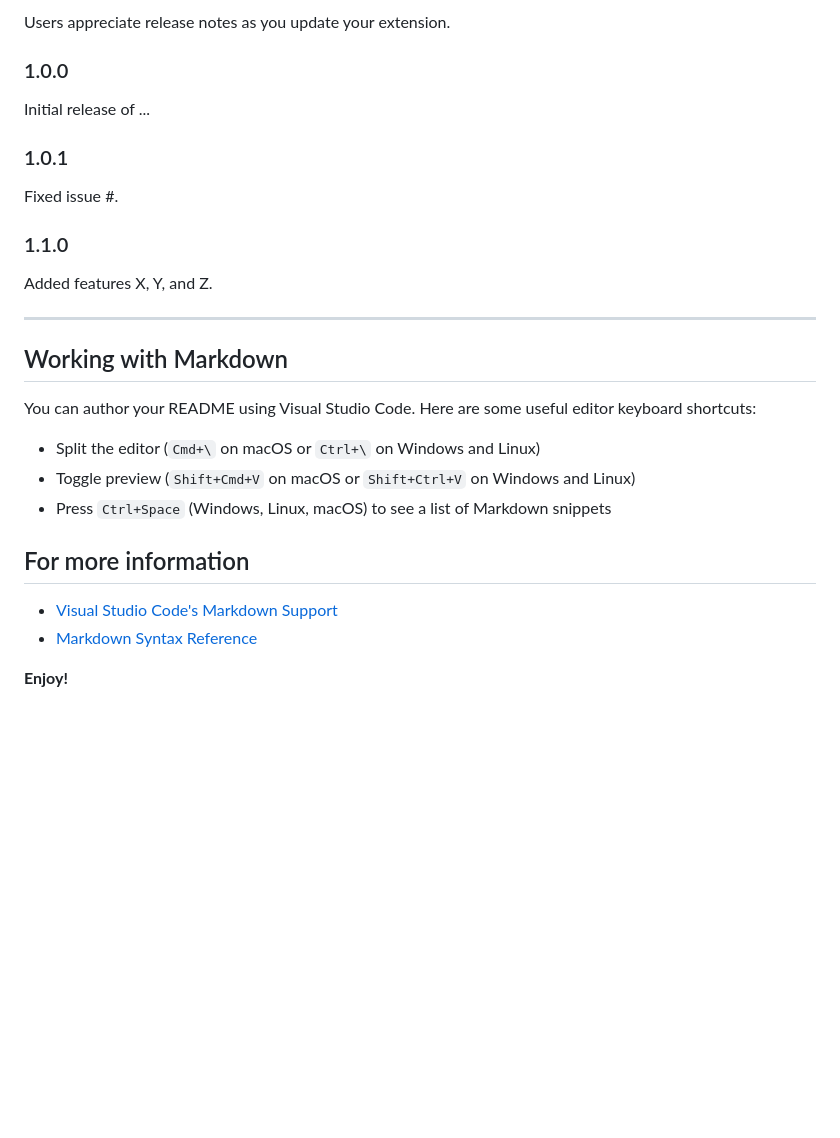
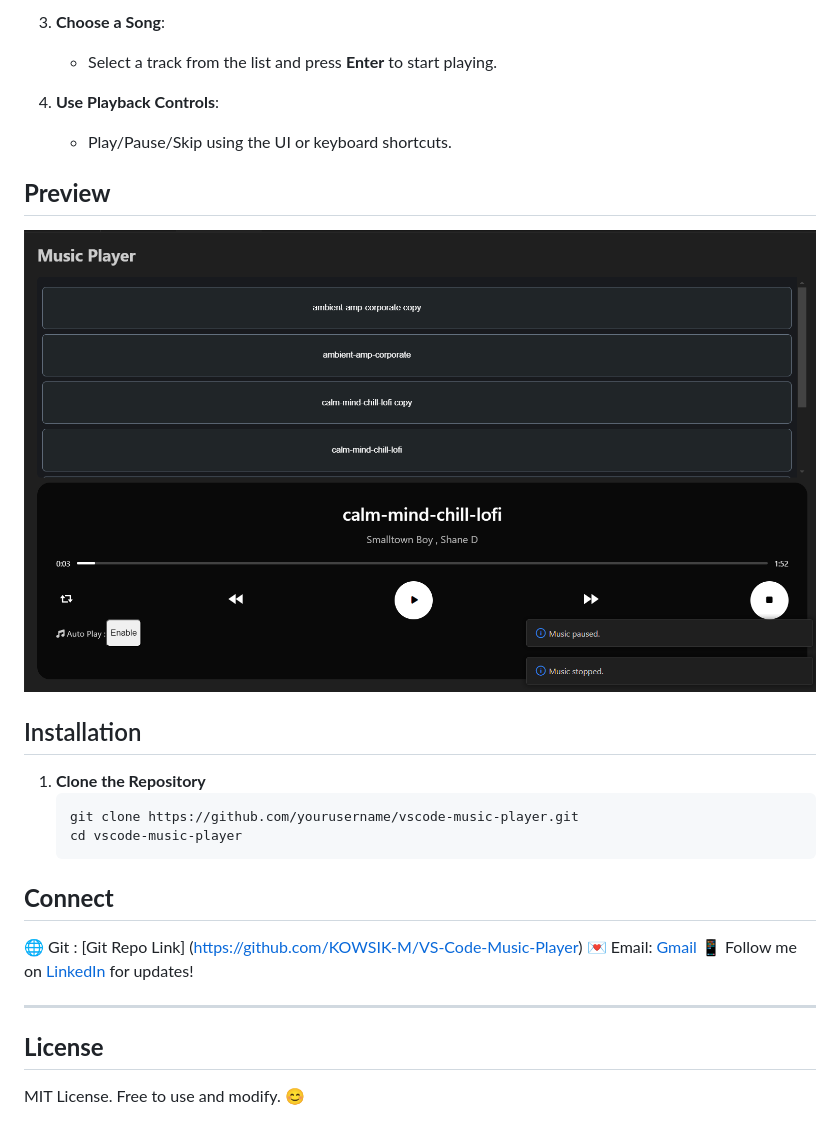
Before and after one commit to KOWSIK-M/VS-Code-Music-Player, a Markdown page: vs-music-player/README.md, the part around the change printed below. Rendered like a GitHub page; pictures changed too: vs-music-player/preview/preview.png (added); blank space fills up the shorter version.

````diff
--- a/vs-music-player/README.md
+++ b/vs-music-player/README.md
@@ -35,31 +72,31 @@ Calling out known issues can help limit users opening duplicate issues against y
 
-Users appreciate release notes as you update your extension.
+3. **Choose a Song**:
 
-### 1.0.0
+   - Select a track from the list and press **Enter** to start playing.
 
-Initial release of ...
+4. **Use Playback Controls**:
+   - Play/Pause/Skip using the UI or keyboard shortcuts.
 
-### 1.0.1
+## **Preview**
 
-Fixed issue #.
+![VS Music Player Preview](./preview/preview.png)
 
-### 1.1.0
+## Installation
 
-Added features X, Y, and Z.
+1. **Clone the Repository**
+   ```bash
+   git clone https://github.com/yourusername/vscode-music-player.git
+   cd vscode-music-player
+   ```
+
+## **Connect**
+
+🌐 Git : [Git Repo Link] (https://github.com/KOWSIK-M/VS-Code-Music-Player)
+💌 Email: [Gmail](2200030358cseh@gmail.com)
+📱 Follow me on [LinkedIn](https://www.linkedin.com/in/medam-kowsik-975479282/) for updates!
 
 ---
 
-## Working with Markdown
+## **License**
 
-You can author your README using Visual Studio Code.  Here are some useful editor keyboard shortcuts:
-
-* Split the editor (`Cmd+\` on macOS or `Ctrl+\` on Windows and Linux)
-* Toggle preview (`Shift+Cmd+V` on macOS or `Shift+Ctrl+V` on Windows and Linux)
-* Press `Ctrl+Space` (Windows, Linux, macOS) to see a list of Markdown snippets
-
-## For more information
-
-* [Visual Studio Code's Markdown Support](http://code.visualstudio.com/docs/languages/markdown)
-* [Markdown Syntax Reference](https://help.github.com/articles/markdown-basics/)
-
-**Enjoy!**
+MIT License. Free to use and modify. 😊
````
Also changed, not shown: other parts of vs-music-player/README.md (+53 -16 lines), 3 other files.
